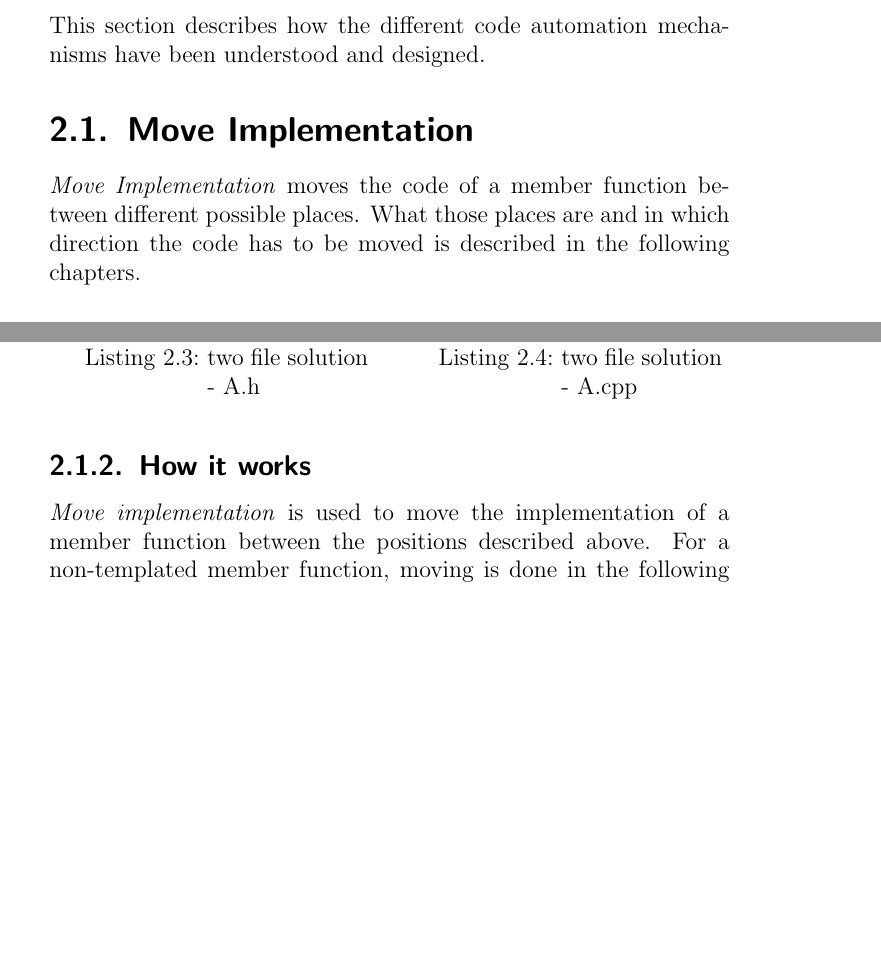
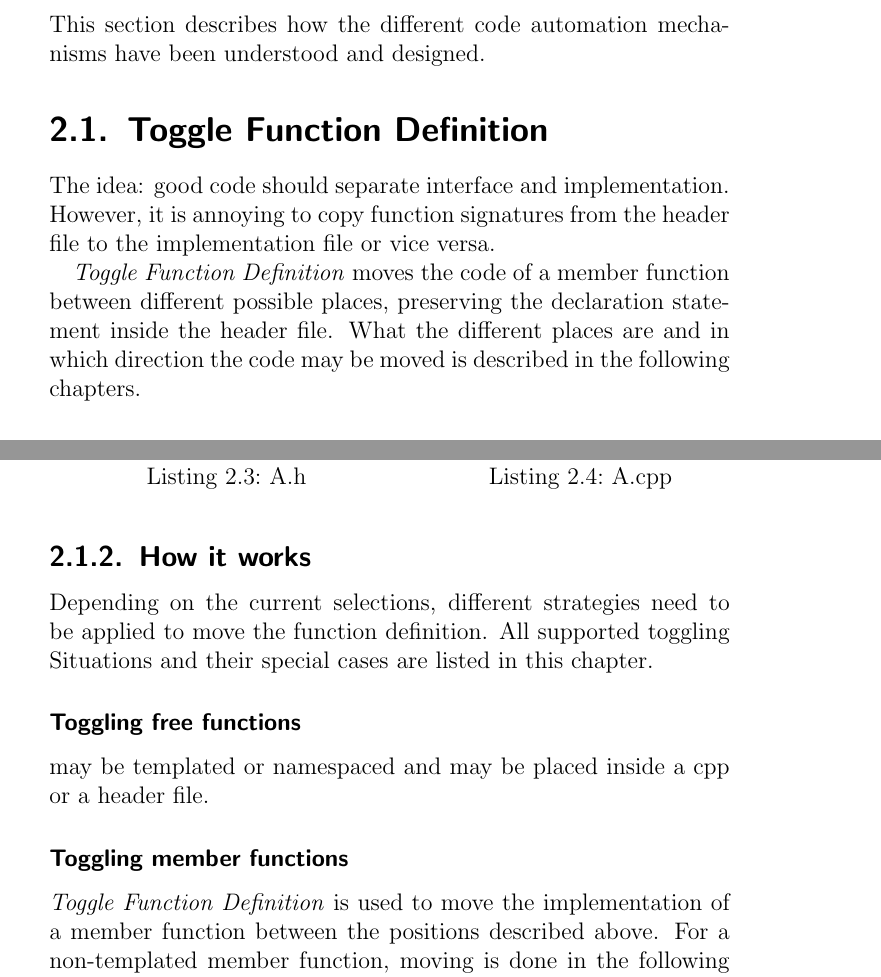
Before and after one commit to martinaders/cdtRefactoring, a LaTeX thesis (ch.hsr.eclipse.doc/src/main/latex/project-documentation/project-documentation.tex, which reads ch.hsr.eclipse.doc/src/main/latex/project-documentation/specification.tex): two parts of pages 9 and 10 of 23, joined at a grey line, cut so that both start at the same text, the shorter picture padded with empty space. Compiled offline with pdfLaTeX.

Commit message:
doc: review part of specification, add inlcude guards, add subchapters for different toggling situations.

```diff
--- a/ch.hsr.eclipse.doc/src/main/latex/project-documentation/project-documentation.tex
+++ b/ch.hsr.eclipse.doc/src/main/latex/project-documentation/project-documentation.tex
@@ -4,6 +4,7 @@
 
 \usepackage{listings}
 \usepackage{color}
+\usepackage{hyperref}
 \lstset{language=C++, numbers=left,
 numberstyle=\tiny\color{black},frame=shadowbox, basicstyle=\small,
 rulesepcolor=\color{gray}, backgroundcolor=\color{lightgray}, title=\lstname,
@@ -26,7 +27,7 @@ captionpos=b}
 \lfoot{\today}
 
 \title{One touch C++ code automation for Eclipse CDT \\ ~ \\
-\normalsize{Toggle Member Function} }
+\normalsize{Toggle Function Definition} }
 \titlehead{\includegraphics{logo_hsr_farbig.pdf}}
 \subject{semester thesis}
 \date{\today}
--- a/ch.hsr.eclipse.doc/src/main/latex/project-documentation/specification.tex
+++ b/ch.hsr.eclipse.doc/src/main/latex/project-documentation/specification.tex
@@ -4,11 +4,16 @@
 This section describes how the different code automation mechanisms have been
 understood and designed.
 
-\section{\textit{Move Implementation}}
+\section{\textit{Toggle Function Definition}}
 
-\textit{Move Implementation} moves the code of a member function between
-different possible places. What those places are and in which direction the code
-has to be moved is described in the following chapters.
+The idea: good code should separate interface and implementation. However, it is
+annoying to copy function signatures from the header file to the implementation
+file or vice versa.
+
+\textit{Toggle Function Definition} moves the code of a member function between
+different possible places, preserving the declaration statement inside the
+header file. What the different places are and in which direction the code may
+be moved is described in the following chapters.
 
 \subsection{Three ways to implement a member function}
 
@@ -45,9 +51,18 @@ label={twofilesolution_impl}]{implementation_file.c}
 
 \subsection{How it works}
 
-\textit{Move implementation} is used to move the implementation of a member
-function between the positions described above. For a non-templated member
-function, moving is done in the following order:
+Depending on the current selections, different strategies need to be applied to
+move the function definition. All supported toggling Situations and their
+special cases are listed in this chapter.
+
+\subsubsection{Toggling free functions}
+may be templated or namespaced and may be placed inside a cpp or a header file.
+
+\subsubsection{Toggling member functions}
+
+\textit{Toggle Function Definition} is used to move the implementation of a
+member function between the positions described above. For a non-templated
+member function, moving is done in the following order:
 
 \begin{itemize}
  \item From inside of the class definition (header file)
```
Also changed, not shown: ch.hsr.eclipse.doc/src/main/latex/project-documentation/specification.tex (14 more changed lines), 6 other files.
